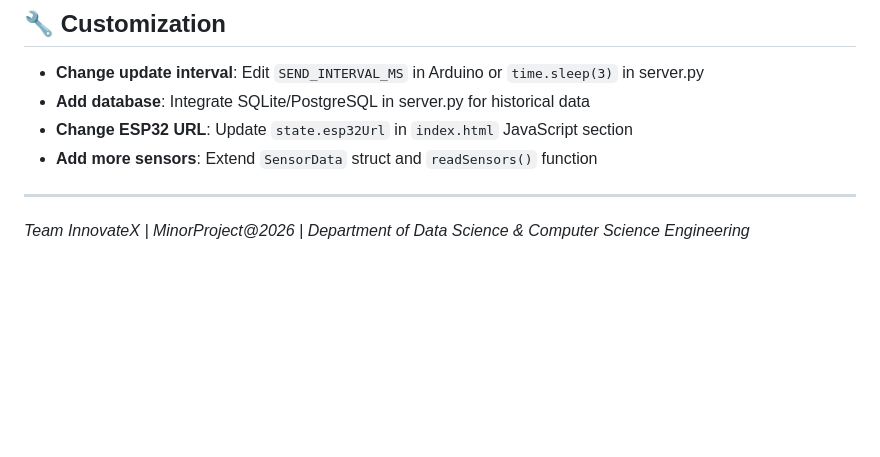
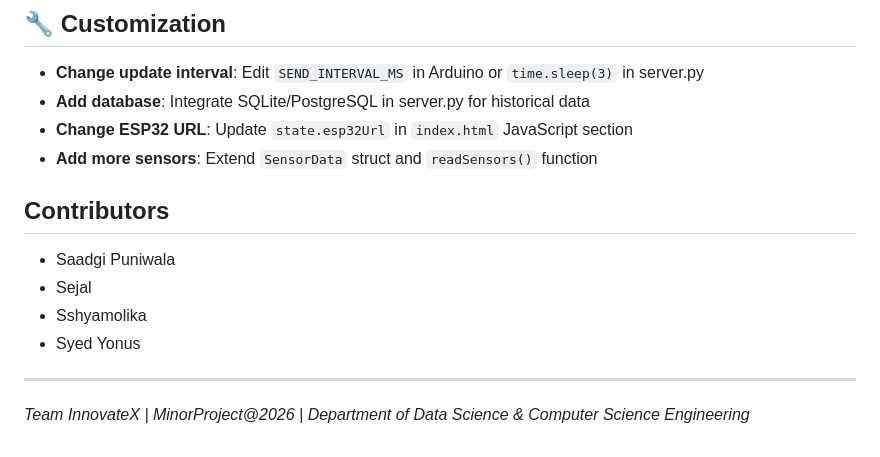
Before and after one commit to Saadgipuniwala/AI-Powerd-Smart-window--ventilation--_ENV_control, a Markdown page: README.md, the part around the change. Rendered like a GitHub page; blank space fills up the shorter version.

Commit message:
docs: improve README
Co-authored-by: Sejal <sejalshreya004@gmail.com>

```diff
--- a/README.md
+++ b/README.md
@@ -161,6 +161,13 @@ Server responds with:
 - **Change ESP32 URL**: Update `state.esp32Url` in `index.html` JavaScript section
 - **Add more sensors**: Extend `SensorData` struct and `readSensors()` function
 
+
+## Contributors
+
+- Saadgi Puniwala
+- Sejal
+- Sshyamolika
+- Syed Yonus
 ---
 
 *Team InnovateX | MinorProject@2026 | Department of Data Science & Computer Science Engineering*
```
